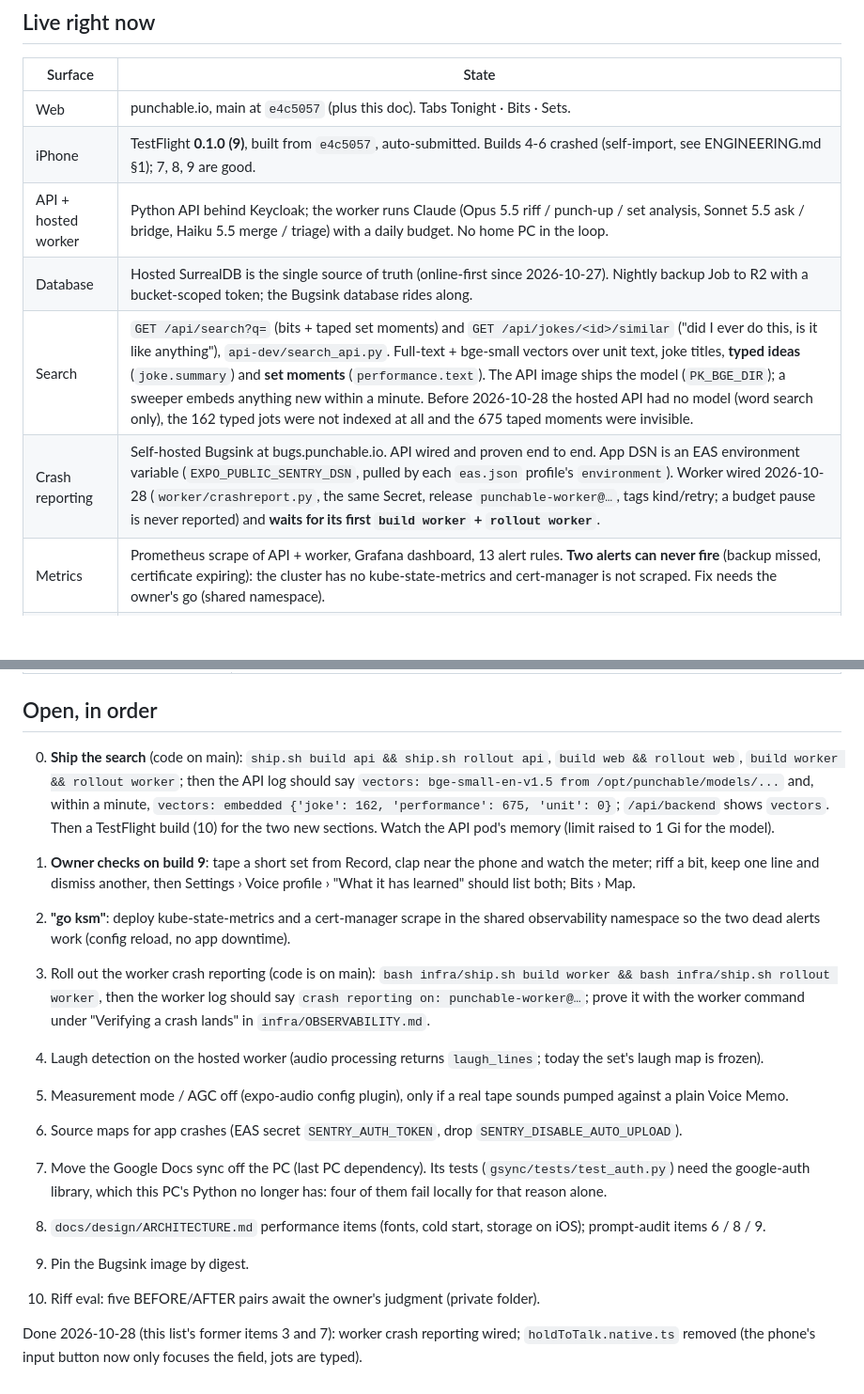
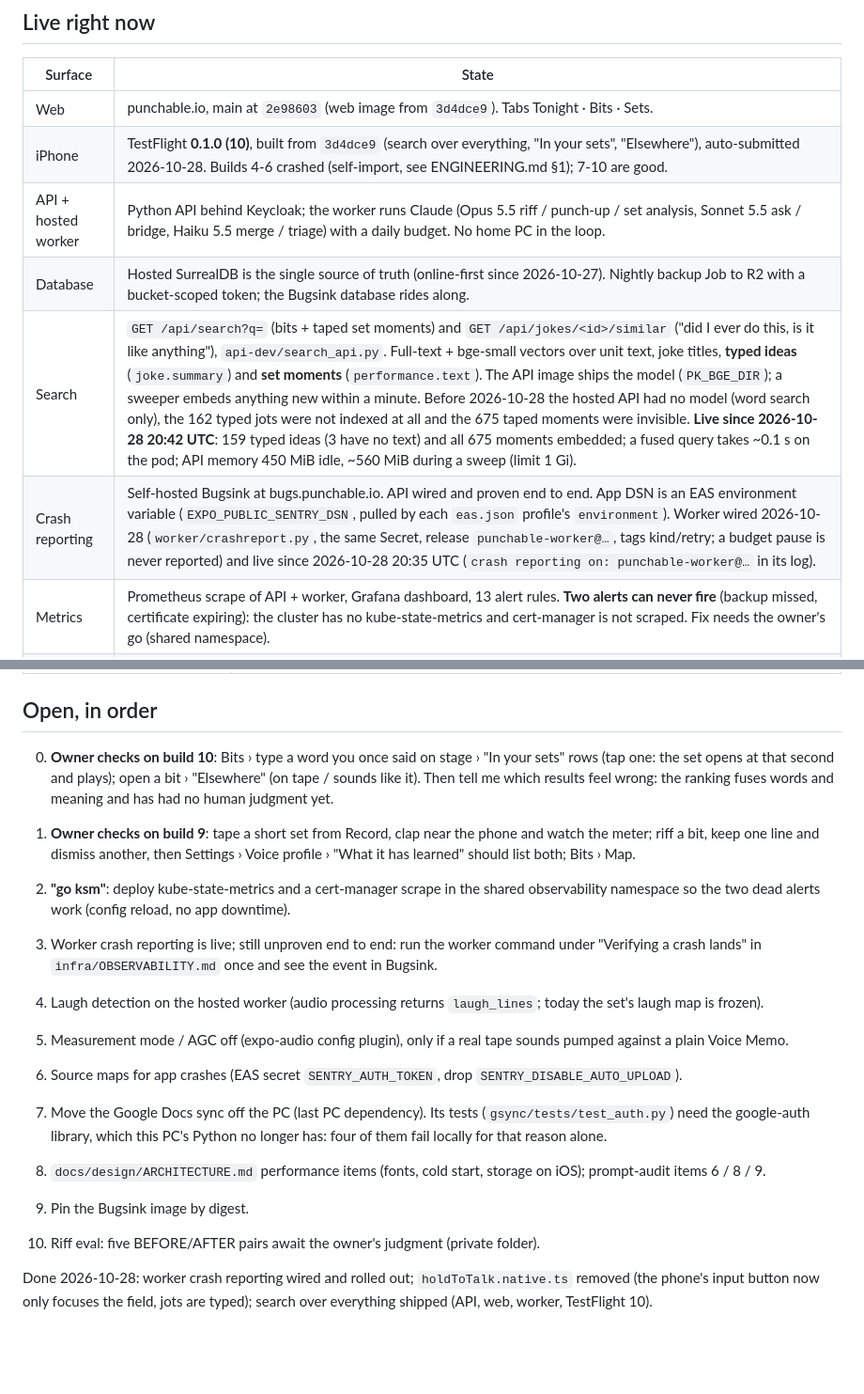
Before and after one commit to t3chnicallyinclined/punchable, a Markdown page: docs/HANDOVER.md, 2 parts joined by grey strips. Shown at 94% size. Rendered like a GitHub page; blank space fills up the shorter version.

```diff
--- a/docs/HANDOVER.md
+++ b/docs/HANDOVER.md
@@ -16,12 +16,12 @@ Engineering rules (platform splits, CI gates): `docs/ENGINEERING.md`. Phone oper
 
 | Surface | State |
 |---|---|
-| Web | punchable.io, main at `e4c5057` (plus this doc). Tabs Tonight · Bits · Sets. |
-| iPhone | TestFlight **0.1.0 (9)**, built from `e4c5057`, auto-submitted. Builds 4-6 crashed (self-import, see ENGINEERING.md §1); 7, 8, 9 are good. |
+| Web | punchable.io, main at `2e98603` (web image from `3d4dce9`). Tabs Tonight · Bits · Sets. |
+| iPhone | TestFlight **0.1.0 (10)**, built from `3d4dce9` (search over everything, "In your sets", "Elsewhere"), auto-submitted 2026-10-28. Builds 4-6 crashed (self-import, see ENGINEERING.md §1); 7-10 are good. |
 | API + hosted worker | Python API behind Keycloak; the worker runs Claude (Opus 5.5 riff / punch-up / set analysis, Sonnet 5.5 ask / bridge, Haiku 5.5 merge / triage) with a daily budget. No home PC in the loop. |
 | Database | Hosted SurrealDB is the single source of truth (online-first since 2026-10-27). Nightly backup Job to R2 with a bucket-scoped token; the Bugsink database rides along. |
-| Search | `GET /api/search?q=` (bits + taped set moments) and `GET /api/jokes/<id>/similar` ("did I ever do this, is it like anything"), `api-dev/search_api.py`. Full-text + bge-small vectors over unit text, joke titles, **typed ideas** (`joke.summary`) and **set moments** (`performance.text`). The API image ships the model (`PK_BGE_DIR`); a sweeper embeds anything new within a minute. Before 2026-10-28 the hosted API had no model (word search only), the 162 typed jots were not indexed at all and the 675 taped moments were invisible. |
-| Crash reporting | Self-hosted Bugsink at bugs.punchable.io. API wired and proven end to end. App DSN is an EAS environment variable (`EXPO_PUBLIC_SENTRY_DSN`, pulled by each `eas.json` profile's `environment`). Worker wired 2026-10-28 (`worker/crashreport.py`, the same Secret, release `punchable-worker@…`, tags kind/retry; a budget pause is never reported) and **waits for its first `build worker` + `rollout worker`**. |
+| Search | `GET /api/search?q=` (bits + taped set moments) and `GET /api/jokes/<id>/similar` ("did I ever do this, is it like anything"), `api-dev/search_api.py`. Full-text + bge-small vectors over unit text, joke titles, **typed ideas** (`joke.summary`) and **set moments** (`performance.text`). The API image ships the model (`PK_BGE_DIR`); a sweeper embeds anything new within a minute. Before 2026-10-28 the hosted API had no model (word search only), the 162 typed jots were not indexed at all and the 675 taped moments were invisible. **Live since 2026-10-28 20:42 UTC**: 159 typed ideas (3 have no text) and all 675 moments embedded; a fused query takes ~0.1 s on the pod; API memory 450 MiB idle, ~560 MiB during a sweep (limit 1 Gi). |
+| Crash reporting | Self-hosted Bugsink at bugs.punchable.io. API wired and proven end to end. App DSN is an EAS environment variable (`EXPO_PUBLIC_SENTRY_DSN`, pulled by each `eas.json` profile's `environment`). Worker wired 2026-10-28 (`worker/crashreport.py`, the same Secret, release `punchable-worker@…`, tags kind/retry; a budget pause is never reported) and live since 2026-10-28 20:35 UTC (`crash reporting on: punchable-worker@…` in its log). |
 | Metrics | Prometheus scrape of API + worker, Grafana dashboard, 13 alert rules. **Two alerts can never fire** (backup missed, certificate expiring): the cluster has no kube-state-metrics and cert-manager is not scraped. Fix needs the owner's go (shared namespace). |
 | DNS | `infra/dns/cf_dns.py plan` / `apply` with a token scoped to this one zone (DNS Write + Zone Read). Records: apex, auth, bugs. |
 
@@ -104,18 +104,16 @@ stage paths explicitly (never `git add -A`), message ending with a `Co-Authored-
 
 ## Open, in order
 
-0. **Ship the search** (code on main): `ship.sh build api && ship.sh rollout api`, `build web && rollout web`, `build worker &&
-   rollout worker`; then the API log should say `vectors: bge-small-en-v1.5 from /opt/punchable/models/...` and, within
-   a minute, `vectors: embedded {'joke': 162, 'performance': 675, 'unit': 0}`; `/api/backend` shows `vectors`. Then a
-   TestFlight build (10) for the two new sections. Watch the API pod's memory (limit raised to 1 Gi for the model).
+0. **Owner checks on build 10**: Bits › type a word you once said on stage › "In your sets" rows (tap one: the set opens at
+   that second and plays); open a bit › "Elsewhere" (on tape / sounds like it). Then tell me which results feel wrong:
+   the ranking fuses words and meaning and has had no human judgment yet.
 
 1. **Owner checks on build 9**: tape a short set from Record, clap near the phone and watch the meter; riff a bit, keep
    one line and dismiss another, then Settings › Voice profile › "What it has learned" should list both; Bits › Map.
 2. **"go ksm"**: deploy kube-state-metrics and a cert-manager scrape in the shared observability namespace so the two
    dead alerts work (config reload, no app downtime).
-3. Roll out the worker crash reporting (code is on main): `bash infra/ship.sh build worker && bash infra/ship.sh rollout worker`,
-   then the worker log should say `crash reporting on: punchable-worker@…`; prove it with the worker command under
-   "Verifying a crash lands" in `infra/OBSERVABILITY.md`.
+3. Worker crash reporting is live; still unproven end to end: run the worker command under "Verifying a crash lands" in
+   `infra/OBSERVABILITY.md` once and see the event in Bugsink.
 4. Laugh detection on the hosted worker (audio processing returns `laugh_lines`; today the set's laugh map is frozen).
 5. Measurement mode / AGC off (expo-audio config plugin), only if a real tape sounds pumped against a plain Voice Memo.
 6. Source maps for app crashes (EAS secret `SENTRY_AUTH_TOKEN`, drop `SENTRY_DISABLE_AUTO_UPLOAD`).
@@ -125,5 +123,5 @@ stage paths explicitly (never `git add -A`), message ending with a `Co-Authored-
 9. Pin the Bugsink image by digest.
 10. Riff eval: five BEFORE/AFTER pairs await the owner's judgment (private folder).
 
-Done 2026-10-28 (this list's former items 3 and 7): worker crash reporting wired; `holdToTalk.native.ts` removed (the
-phone's input button now only focuses the field, jots are typed).
+Done 2026-10-28: worker crash reporting wired and rolled out; `holdToTalk.native.ts` removed (the phone's input button
+now only focuses the field, jots are typed); search over everything shipped (API, web, worker, TestFlight 10).
```
Also changed, not shown: infra/OBSERVABILITY.md (+4 -2 lines).
